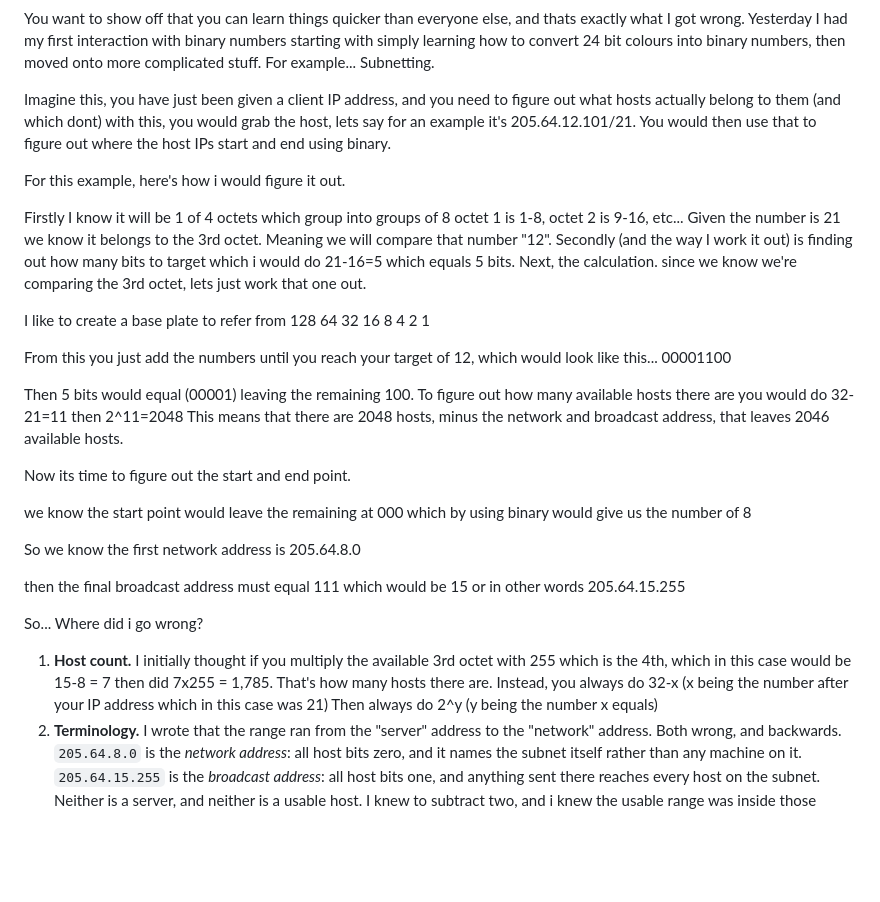
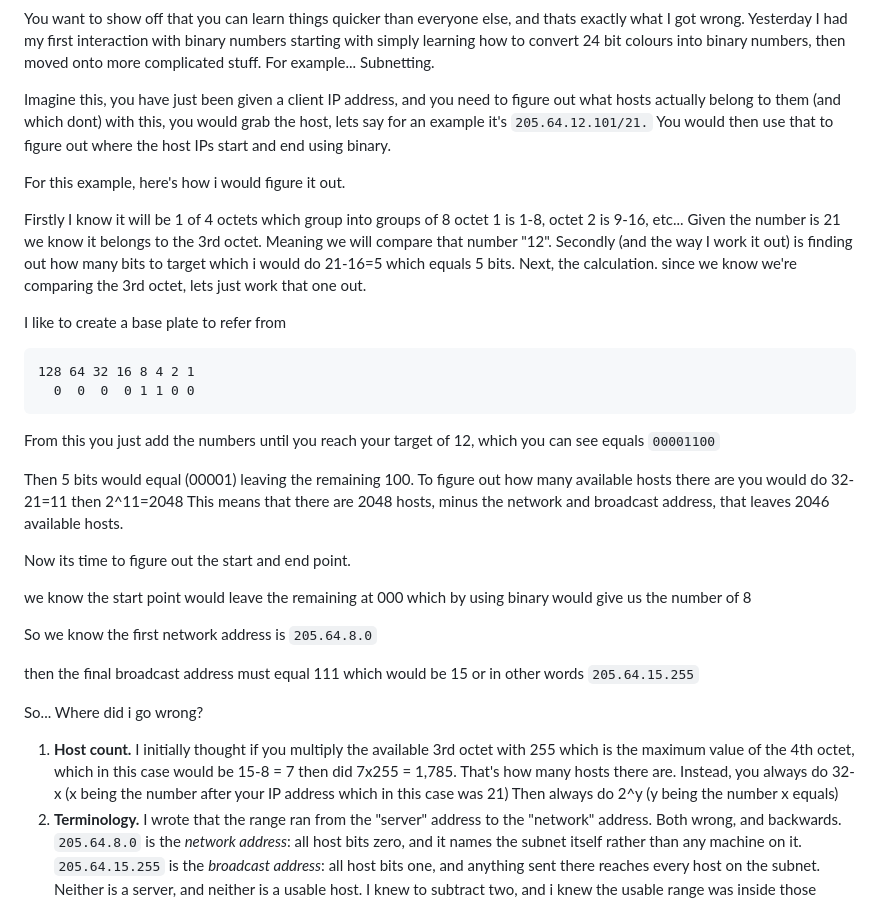
Before and after one commit to matthewhealey06/Developer-Portfolio, a Markdown page: posts/2026-08-18-subnetting-in-a-day.md, the part around the change. Rendered like a GitHub page; blank space fills up the shorter version.

Commit message:
fix line inconsistencies within blog

````diff
--- a/posts/2026-08-18-subnetting-in-a-day.md
+++ b/posts/2026-08-18-subnetting-in-a-day.md
@@ -11,7 +11,7 @@ Everyone wants to learn things quickly. It's natural.
 You want to show off that you can learn things quicker than everyone else, and thats exactly what I got wrong.
 Yesterday I had my first interaction with binary numbers starting with simply learning how to convert 24 bit colours into binary numbers, then moved onto more complicated stuff. For example... Subnetting.
 
-Imagine this, you have just been given a client IP address, and you need to figure out what hosts actually belong to them (and which dont) with this, you would grab the host, lets say for an example it's 205.64.12.101/21.
+Imagine this, you have just been given a client IP address, and you need to figure out what hosts actually belong to them (and which dont) with this, you would grab the host, lets say for an example it's `205.64.12.101/21.`
 You would then use that to figure out where the host IPs start and end using binary.
 
 For this example, here's how i would figure it out.
@@ -22,10 +22,12 @@ Secondly (and the way I work it out) is finding out how many bits to target whic
 Next, the calculation. since we know we're comparing the 3rd octet, lets just work that one out.
 
 I like to create a base plate to refer from
+```
 128 64 32 16 8 4 2 1
+  0  0  0  0 1 1 0 0
+```
 
-From this you just add the numbers until you reach your target of 12, which would look like this...
-00001100
+From this you just add the numbers until you reach your target of 12, which you can see equals `00001100`
 
 Then 5 bits would equal (00001) leaving the remaining 100.
 To figure out how many available hosts there are you would do 32-21=11 then 2^11=2048
@@ -35,13 +37,13 @@ Now its time to figure out the start and end point.
 
 we know the start point would leave the remaining at 000 which by using binary would give us the number of 8
 
-So we know the first network address is 205.64.8.0
+So we know the first network address is `205.64.8.0`
 
-then the final broadcast address must equal 111 which would be 15 or in other words 205.64.15.255
+then the final broadcast address must equal 111 which would be 15 or in other words `205.64.15.255`
 
 So... Where did i go wrong?
 
-1. **Host count.** I initially thought if you multiply the available 3rd octet with 255 which is the 4th, which in this case would be 15-8 = 7 then did 7x255 = 1,785. That's how many hosts there are. Instead, you always do 32-x (x being the number after your IP address which in this case was 21) Then always do 2^y (y being the number x equals)
+1. **Host count.** I initially thought if you multiply the available 3rd octet with 255 which is the maximum value of the 4th octet, which in this case would be 15-8 = 7 then did 7x255 = 1,785. That's how many hosts there are. Instead, you always do 32-x (x being the number after your IP address which in this case was 21) Then always do 2^y (y being the number x equals)
 2. **Terminology.** I wrote that the range ran from the "server" address to the "network" address. Both wrong, and backwards. `205.64.8.0` is the *network address*: all host bits zero, and it names the subnet itself rather than any machine on it. `205.64.15.255` is the *broadcast address*: all host bits one, and anything sent there reaches every host on the subnet. Neither is a server, and neither is a usable host. I knew to subtract two, and i knew the usable range was inside those endpoints. What I didn't have was the right names for them, which meant I couldn't have explained what I was subtracting or why.
 
 What I'll do differently next time:
````
